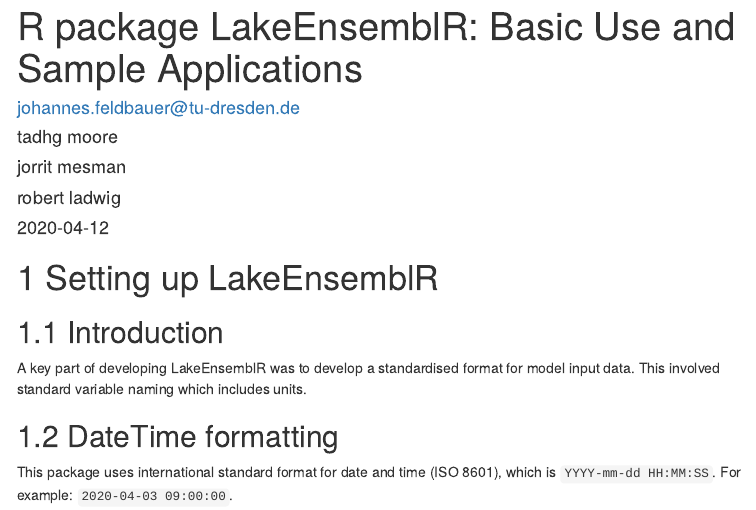
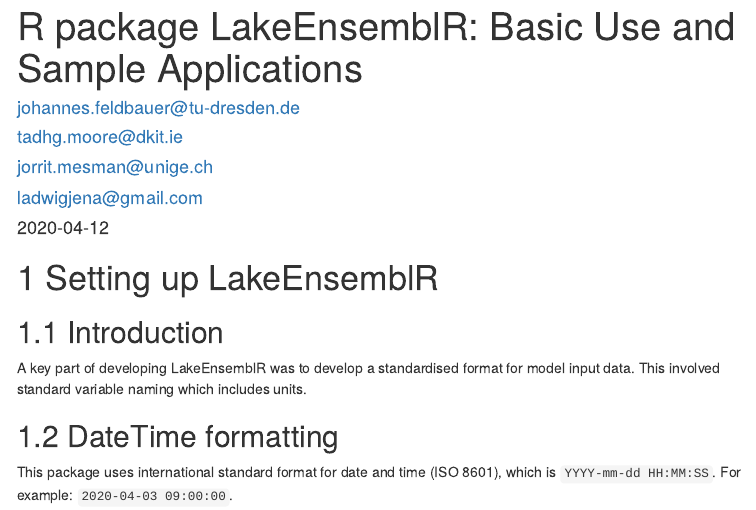
Before and after one commit to aemon-j/LakeEnsemblR, an R Markdown document (vignettes/LakeEnsemblR_vignette.Rmd): the page in a window 1100 px wide, from its top. The pictures show the output file vignettes/LakeEnsemblR_vignette.html that the author committed with the source, opened offline; menus at the side of the page are left out.

Commit message:
updated authors in vignette

```diff
--- a/vignettes/LakeEnsemblR_vignette.Rmd
+++ b/vignettes/LakeEnsemblR_vignette.Rmd
@@ -2,9 +2,9 @@
 title: 'R package LakeEnsemblR: Basic Use and Sample Applications'
 author:
    - "johannes.feldbauer@tu-dresden.de"
-   - "tadhg moore"
-   - "jorrit mesman"
-   - "robert ladwig"
+   - "tadhg.moore@dkit.ie"
+   - "jorrit.mesman@unige.ch"
+   - "ladwigjena@gmail.com"
 date: "`r Sys.Date()`"
 output:
   rmarkdown::html_document:
```
Also changed, not shown: vignettes/LakeEnsemblR_vignette.html, vignettes/LakeEnsemblR_vignette.pdf.
